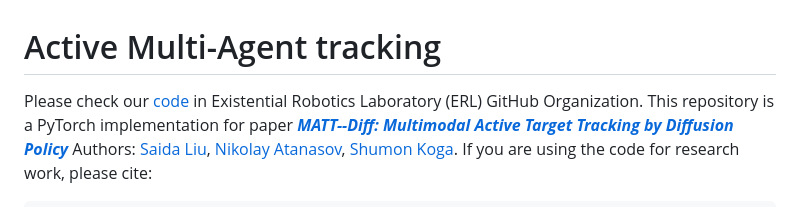
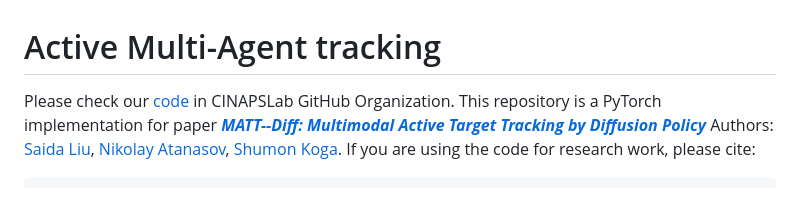
Before and after one commit to CINAPSLab/MATT-Diff, a Markdown page: README.md, the part around the change. GitHub-like rendering.

Commit message:
Update GitHub organization link in README

```diff
--- a/README.md
+++ b/README.md
@@ -1,6 +1,6 @@
 # Active Multi-Agent tracking
 
-Please check our [code](https://github.com/CINAPSLab/MATT-Diff.git) in Existential Robotics Laboratory (ERL) GitHub Organization.
+Please check our [code](https://github.com/CINAPSLab/MATT-Diff.git) in CINAPSLab GitHub Organization.
 This repository is a PyTorch implementation for paper ***[MATT--Diff: Multimodal Active Target Tracking by Diffusion Policy](https://arxiv.org/pdf/2511.11931)***
 Authors: [Saida Liu](https://saidaliu27.github.io/), [Nikolay Atanasov](https://natanaso.github.io/), [Shumon Koga](https://shumon0423.github.io/).
 If you are using the code for research work, please cite:
```
